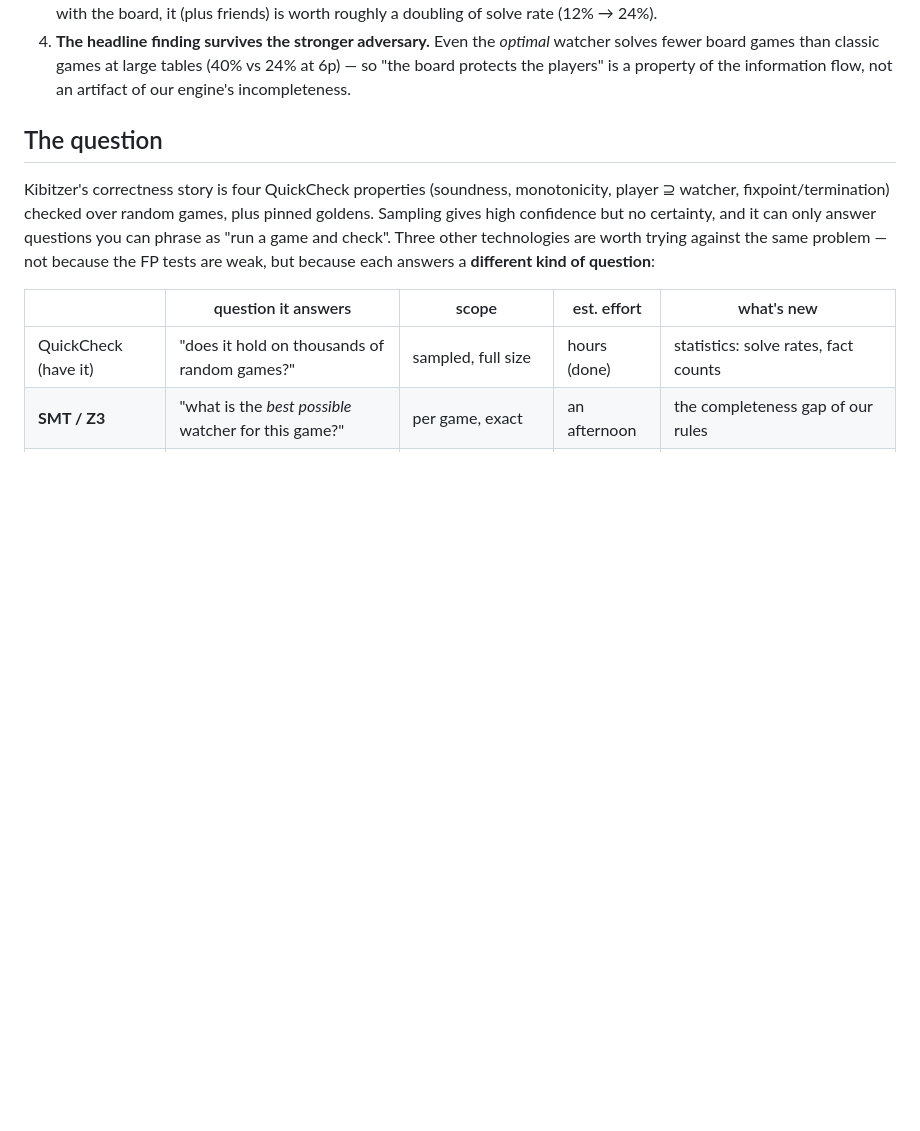
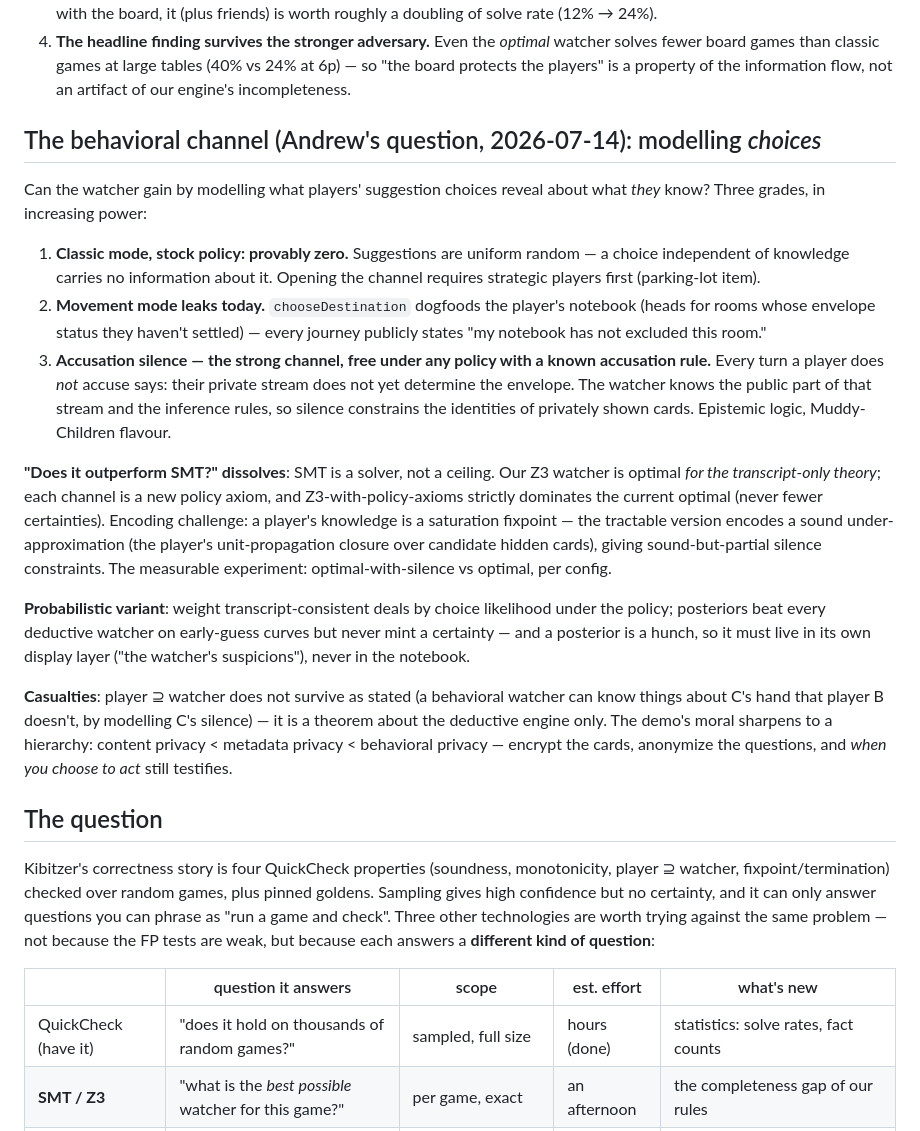
Before and after one commit to afcondon/kibitzer, a Markdown page: docs/formal-methods-follow-on.md, the part around the change. Rendered like a GitHub page; blank space fills up the shorter version.

Commit message:
Doc: the behavioral channel — inference from choices and silence
Three grades (random suggestions carry nothing; movement destinations
already leak; accusation silence is the strong channel), why 'beat SMT'
dissolves into 'richer axioms raise the SMT ceiling', the probabilistic
variant's hunch problem, and the casualties (player-superset theorem is
deductive-engine-only; the privacy moral gains a third rung).

Co-Authored-By: Claude Fable 5 <noreply@anthropic.com>
Claude-Session: https://claude.ai/code/session_01XXTrQdA2exTQkJ1d7D7Fzb

```diff
--- a/docs/formal-methods-follow-on.md
+++ b/docs/formal-methods-follow-on.md
@@ -86,6 +86,50 @@ Four things this bought us:
    large tables (40% vs 24% at 6p) — so "the board protects the
    players" is a property of the information flow, not an artifact of
    our engine's incompleteness.
+
+## The behavioral channel (Andrew's question, 2026-07-14): modelling *choices*
+
+Can the watcher gain by modelling what players' suggestion choices
+reveal about what *they* know? Three grades, in increasing power:
+
+1. **Classic mode, stock policy: provably zero.** Suggestions are
+   uniform random — a choice independent of knowledge carries no
+   information about it. Opening the channel requires strategic
+   players first (parking-lot item).
+2. **Movement mode leaks today.** `chooseDestination` dogfoods the
+   player's notebook (heads for rooms whose envelope status they
+   haven't settled) — every journey publicly states "my notebook has
+   not excluded this room."
+3. **Accusation silence — the strong channel, free under any policy
+   with a known accusation rule.** Every turn a player does *not*
+   accuse says: their private stream does not yet determine the
+   envelope. The watcher knows the public part of that stream and the
+   inference rules, so silence constrains the identities of privately
+   shown cards. Epistemic logic, Muddy-Children flavour.
+
+**"Does it outperform SMT?" dissolves**: SMT is a solver, not a
+ceiling. Our Z3 watcher is optimal *for the transcript-only theory*;
+each channel is a new policy axiom, and Z3-with-policy-axioms strictly
+dominates the current optimal (never fewer certainties). Encoding
+challenge: a player's knowledge is a saturation fixpoint — the
+tractable version encodes a sound under-approximation (the player's
+unit-propagation closure over candidate hidden cards), giving
+sound-but-partial silence constraints. The measurable experiment:
+optimal-with-silence vs optimal, per config.
+
+**Probabilistic variant**: weight transcript-consistent deals by choice
+likelihood under the policy; posteriors beat every deductive watcher on
+early-guess curves but never mint a certainty — and a posterior is a
+hunch, so it must live in its own display layer ("the watcher's
+suspicions"), never in the notebook.
+
+**Casualties**: player ⊇ watcher does not survive as stated (a
+behavioral watcher can know things about C's hand that player B
+doesn't, by modelling C's silence) — it is a theorem about the
+deductive engine only. The demo's moral sharpens to a hierarchy:
+content privacy < metadata privacy < behavioral privacy — encrypt the
+cards, anonymize the questions, and *when you choose to act* still
+testifies.
 
 ## The question
 
```
